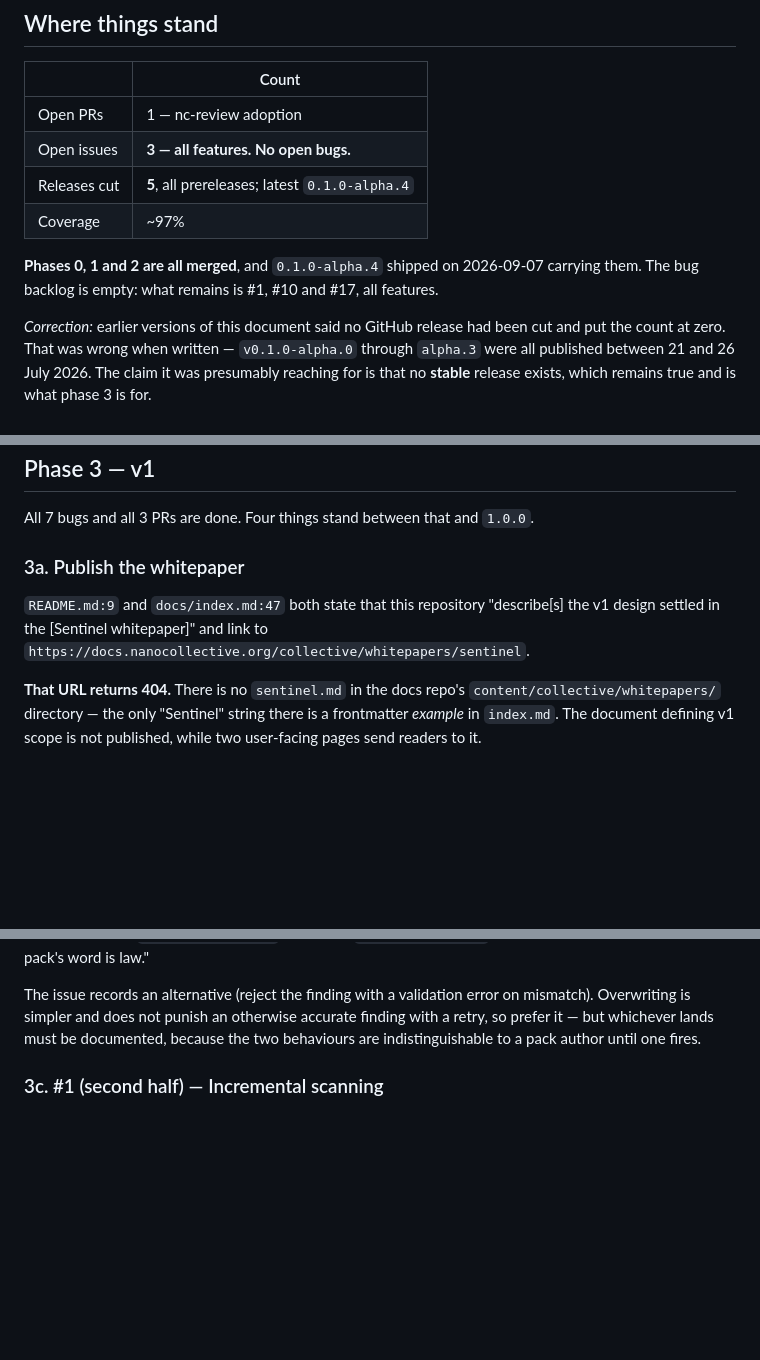
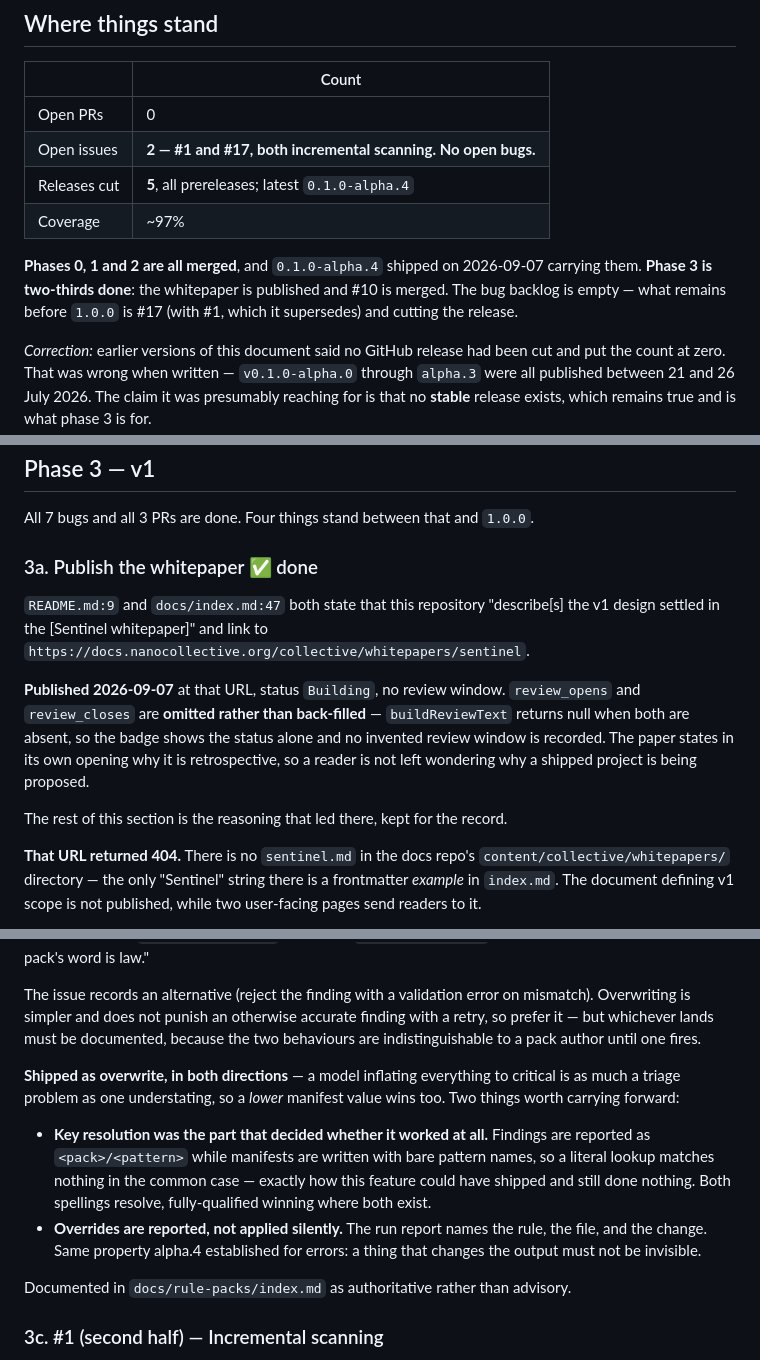
Before and after one commit to Nano-Collective/sentinel, a Markdown page: ROADMAP.md, 3 parts joined by grey strips. Drawn GitHub-style; blank space fills up the shorter version.

Commit message:
docs(roadmap): phase 3 is two-thirds done (#31)
The whitepaper is published (status Building, no review window) and #10 is
merged. What remains before 1.0.0 is #17 and cutting the release.

3a records how the frontmatter question was settled: review_opens and
review_closes are omitted rather than back-filled, because buildReviewText
returns null when both are absent and inventing a review window that never
happened would be a false record.

3b records the two things worth carrying forward from #10 — that key resolution
was what decided whether the feature worked at all (findings are reported as
<pack>/<pattern> while manifests use bare names, so a literal lookup matches
nothing), and that overrides are reported rather than applied silently.


Claude-Session: https://claude.ai/code/session_01PZY52ePXLjwG9TaQgq2cHT

Co-authored-by: Claude Opus 5 (1M context) <noreply@anthropic.com>

```diff
--- a/ROADMAP.md
+++ b/ROADMAP.md
@@ -21,14 +21,15 @@ checker. That makes Sentinel's own correctness an operational dependency.
 
 | | Count |
 |---|---|
-| Open PRs | 1 — nc-review adoption |
-| Open issues | **3 — all features. No open bugs.** |
+| Open PRs | 0 |
+| Open issues | **2 — #1 and #17, both incremental scanning. No open bugs.** |
 | Releases cut | **5**, all prereleases; latest `0.1.0-alpha.4` |
 | Coverage | ~97% |
 
 **Phases 0, 1 and 2 are all merged**, and `0.1.0-alpha.4` shipped on
-2026-09-07 carrying them. The bug backlog is empty: what remains is #1, #10 and
-#17, all features.
+2026-09-07 carrying them. **Phase 3 is two-thirds done**: the whitepaper is
+published and #10 is merged. The bug backlog is empty — what remains before
+`1.0.0` is #17 (with #1, which it supersedes) and cutting the release.
 
 *Correction:* earlier versions of this document said no GitHub release had been
 cut and put the count at zero. That was wrong when written — `v0.1.0-alpha.0`
@@ -267,13 +268,22 @@ landed alongside phase 1, so the planned `alpha.6` was never cut either.
 
 All 7 bugs and all 3 PRs are done. Four things stand between that and `1.0.0`.
 
-### 3a. Publish the whitepaper
+### 3a. Publish the whitepaper ✅ done
 
 `README.md:9` and `docs/index.md:47` both state that this repository
 "describe[s] the v1 design settled in the [Sentinel whitepaper]" and link to
 `https://docs.nanocollective.org/collective/whitepapers/sentinel`.
 
-**That URL returns 404.** There is no `sentinel.md` in the docs repo's
+**Published 2026-09-07** at that URL, status `Building`, no review window.
+`review_opens` and `review_closes` are **omitted rather than back-filled** —
+`buildReviewText` returns null when both are absent, so the badge shows the
+status alone and no invented review window is recorded. The paper states in its
+own opening why it is retrospective, so a reader is not left wondering why a
+shipped project is being proposed.
+
+The rest of this section is the reasoning that led there, kept for the record.
+
+**That URL returned 404.** There is no `sentinel.md` in the docs repo's
 `content/collective/whitepapers/` directory — the only "Sentinel" string there
 is a frontmatter *example* in `index.md`. The document defining v1 scope is not
 published, while two user-facing pages send readers to it.
@@ -316,6 +326,21 @@ mismatch). Overwriting is simpler and does not punish an otherwise accurate
 finding with a retry, so prefer it — but whichever lands must be documented,
 because the two behaviours are indistinguishable to a pack author until one
 fires.
+
+**Shipped as overwrite, in both directions** — a model inflating everything to
+critical is as much a triage problem as one understating, so a *lower* manifest
+value wins too. Two things worth carrying forward:
+
+- **Key resolution was the part that decided whether it worked at all.**
+  Findings are reported as `<pack>/<pattern>` while manifests are written with
+  bare pattern names, so a literal lookup matches nothing in the common case —
+  exactly how this feature could have shipped and still done nothing. Both
+  spellings resolve, fully-qualified winning where both exist.
+- **Overrides are reported, not applied silently.** The run report names the
+  rule, the file, and the change. Same property alpha.4 established for errors:
+  a thing that changes the output must not be invisible.
+
+Documented in `docs/rule-packs/index.md` as authoritative rather than advisory.
 
 ### 3c. #1 (second half) — Incremental scanning
 
```
Also changed, not shown: other parts of ROADMAP.md (+2 -2 lines).
